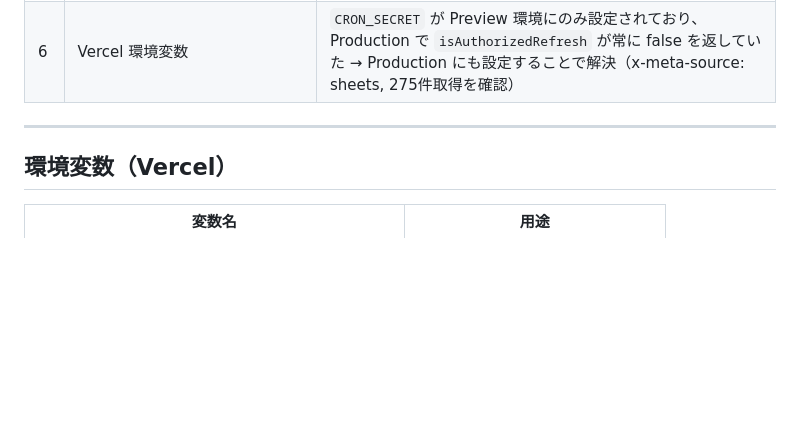
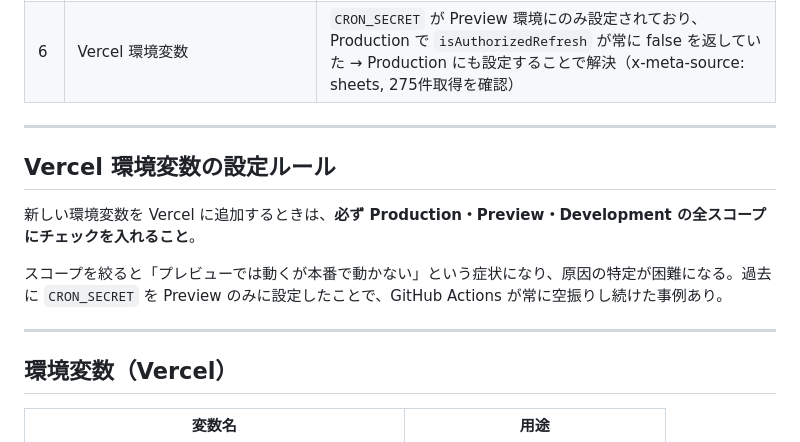
Before and after one commit to saku-day1/lieradio-front-, a Markdown page: CLAUDE.md, the part around the change. Drawn GitHub-style; blank space fills up the shorter version.

Commit message:
docs: Vercel 環境変数は全スコープに設定する旨を追記
CRON_SECRET を Preview のみに設定したことで本番のキャッシュ更新が
無効化されていた事例を教訓として記録。

Co-Authored-By: Claude Sonnet 4.6 <noreply@anthropic.com>

```diff
--- a/CLAUDE.md
+++ b/CLAUDE.md
@@ -214,6 +214,14 @@ api/episode-meta.js   # Google Sheets → タグ処理 → Redis キャッシュ
 
 ---
 
+## Vercel 環境変数の設定ルール
+
+新しい環境変数を Vercel に追加するときは、**必ず Production・Preview・Development の全スコープにチェックを入れること**。
+
+スコープを絞ると「プレビューでは動くが本番で動かない」という症状になり、原因の特定が困難になる。過去に `CRON_SECRET` を Preview のみに設定したことで、GitHub Actions が常に空振りし続けた事例あり。
+
+---
+
 ## 環境変数（Vercel）
 
 | 変数名 | 用途 |
```
